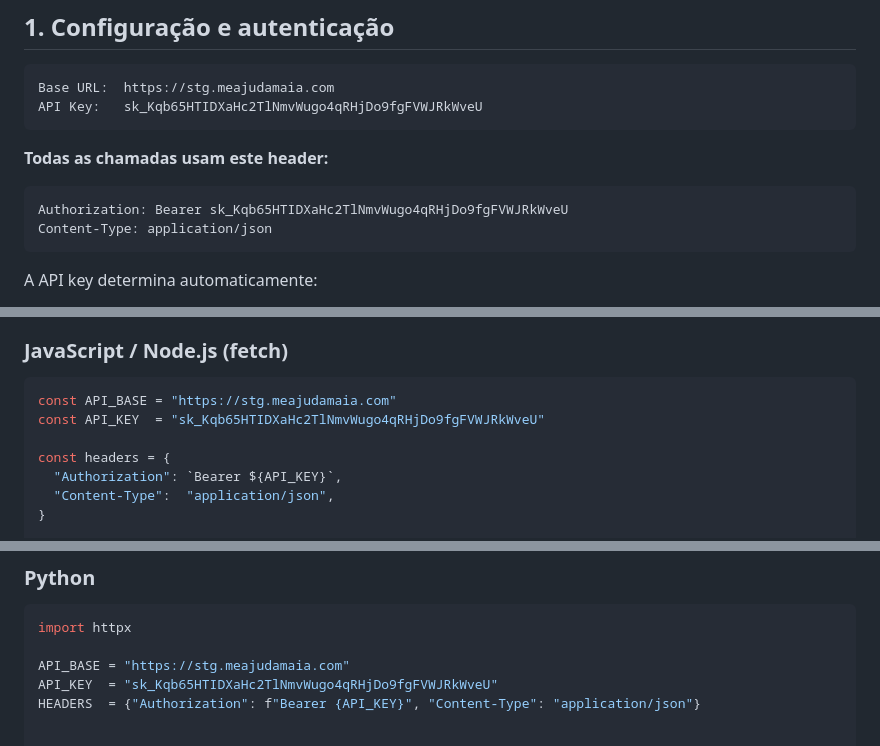
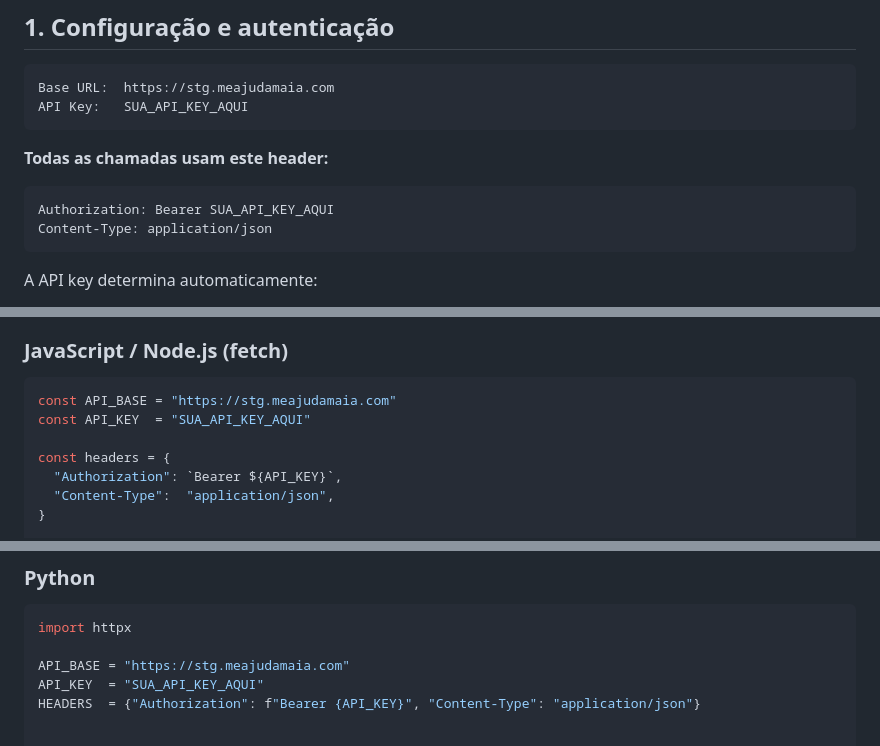
Before and after one commit to wrspet/aquinta-pt-demo, a Markdown page: README.md, 3 parts joined by grey strips. Drawn GitHub-style.

Commit message:
security: remover API key exposta no README, substituir por SUA_API_KEY_AQUI
Co-Authored-By: Claude Sonnet 4.6 <noreply@anthropic.com>

````diff
--- a/README.md
+++ b/README.md
@@ -26,13 +26,13 @@ Guia passo a passo para integrar o fluxo completo da API Aquinta Portugal:
 
 ```
 Base URL:  https://stg.meajudamaia.com
-API Key:   sk_Kqb65HTIDXaHc2TlNmvWugo4qRHjDo9fgFVWJRkWveU
+API Key:   SUA_API_KEY_AQUI
 ```
 
 **Todas as chamadas usam este header:**
 
 ```http
-Authorization: Bearer sk_Kqb65HTIDXaHc2TlNmvWugo4qRHjDo9fgFVWJRkWveU
+Authorization: Bearer SUA_API_KEY_AQUI
 Content-Type: application/json
 ```
 
@@ -414,7 +414,7 @@ const state = {
 
 ```js
 const API_BASE = "https://stg.meajudamaia.com"
-const API_KEY  = "sk_Kqb65HTIDXaHc2TlNmvWugo4qRHjDo9fgFVWJRkWveU"
+const API_KEY  = "SUA_API_KEY_AQUI"
 
 const headers = {
   "Authorization": `Bearer ${API_KEY}`,
@@ -553,7 +553,7 @@ async function fluxoCompleto() {
 import httpx
 
 API_BASE = "https://stg.meajudamaia.com"
-API_KEY  = "sk_Kqb65HTIDXaHc2TlNmvWugo4qRHjDo9fgFVWJRkWveU"
+API_KEY  = "SUA_API_KEY_AQUI"
 HEADERS  = {"Authorization": f"Bearer {API_KEY}", "Content-Type": "application/json"}
 
 
````
Also changed, not shown: other parts of README.md (+2 -2 lines).
